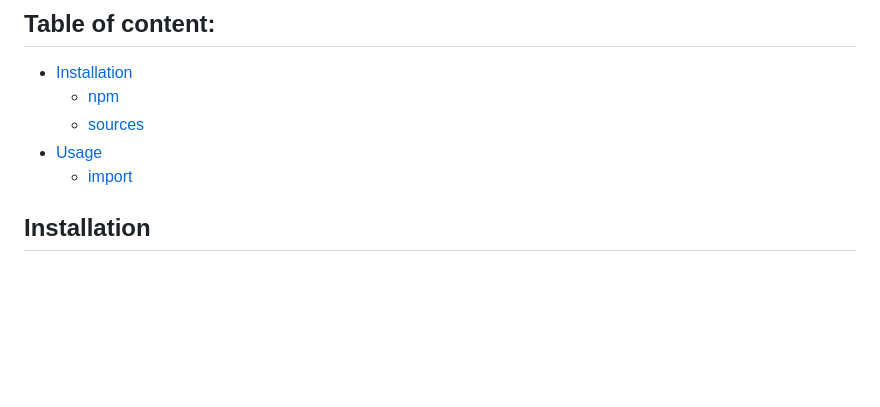
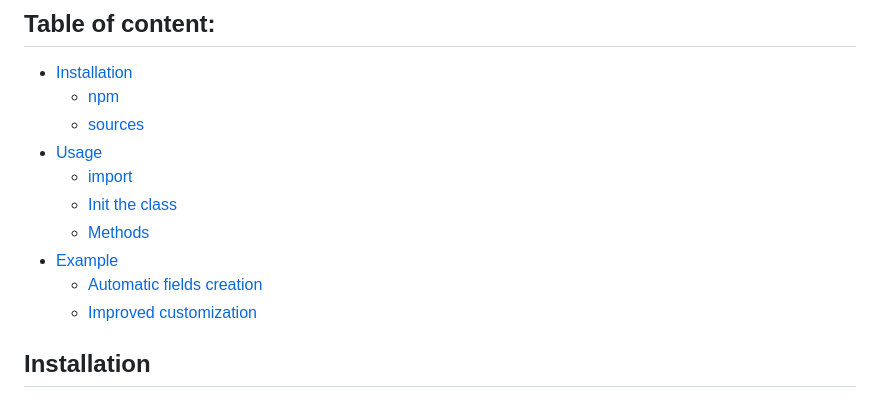
Before and after one commit to pioupia/auto-input-a2f, a Markdown page: README.md, the part around the change printed below. Drawn GitHub-style; blank space fills up the shorter version.

Commit message:
Docs (README): Finish to write the documentation

```diff
--- a/README.md
+++ b/README.md
@@ -16,6 +16,12 @@ Allows you to automatically change input once it is filled in. Then validate the
     - [sources](#from-sources)
 - [Usage](#usage)
     - [import](#import)
+    - [Init the class](#initiate-the-class)
+    - [Methods](#methods)
+- [Example](#example)
+    - [Automatic fields creation](#automatic-fields-creation)
+    - [Improved customization](#manual-fields-creation)
+
 
 ## Installation
 
```
Also changed, not shown: other parts of README.md (+3 -3 lines).
